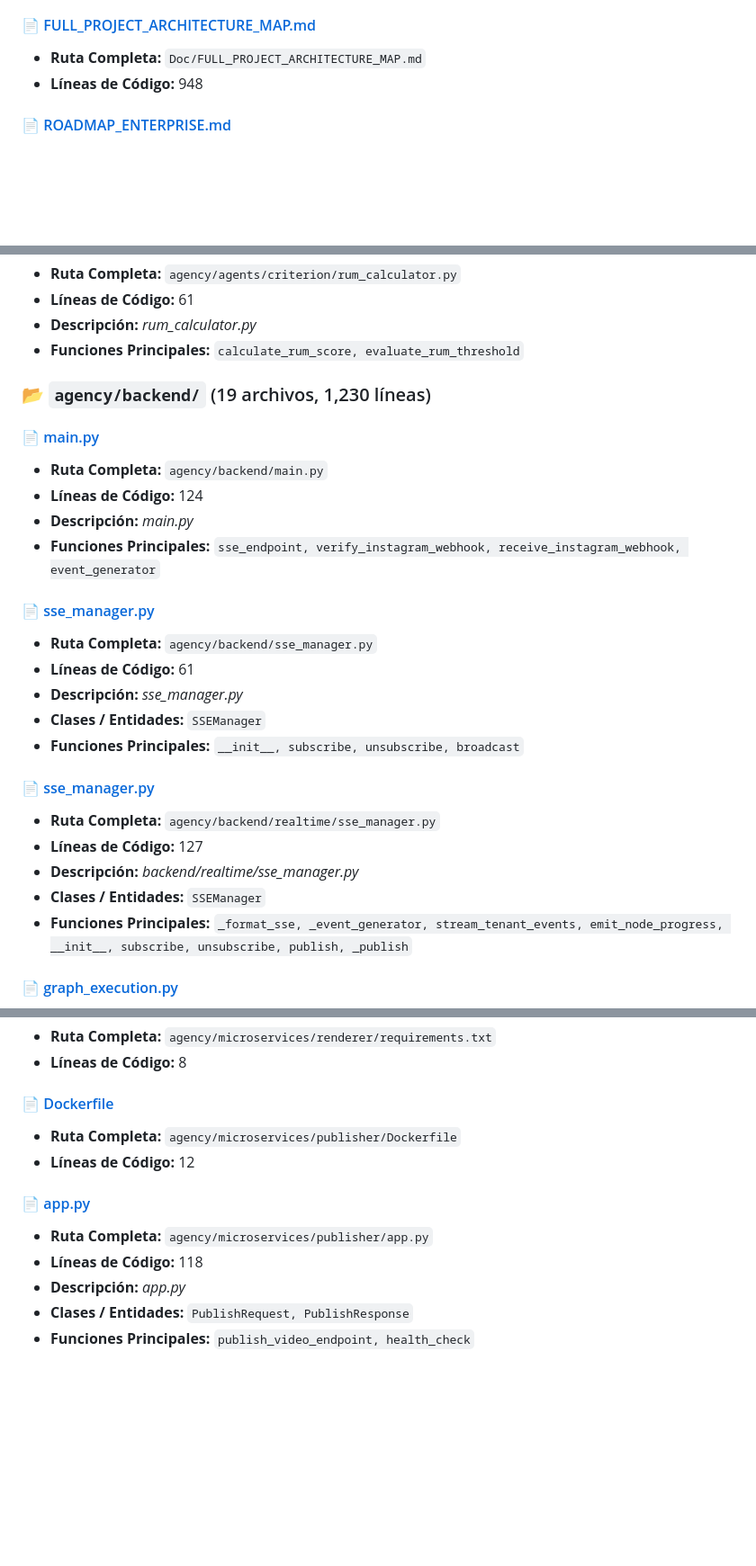
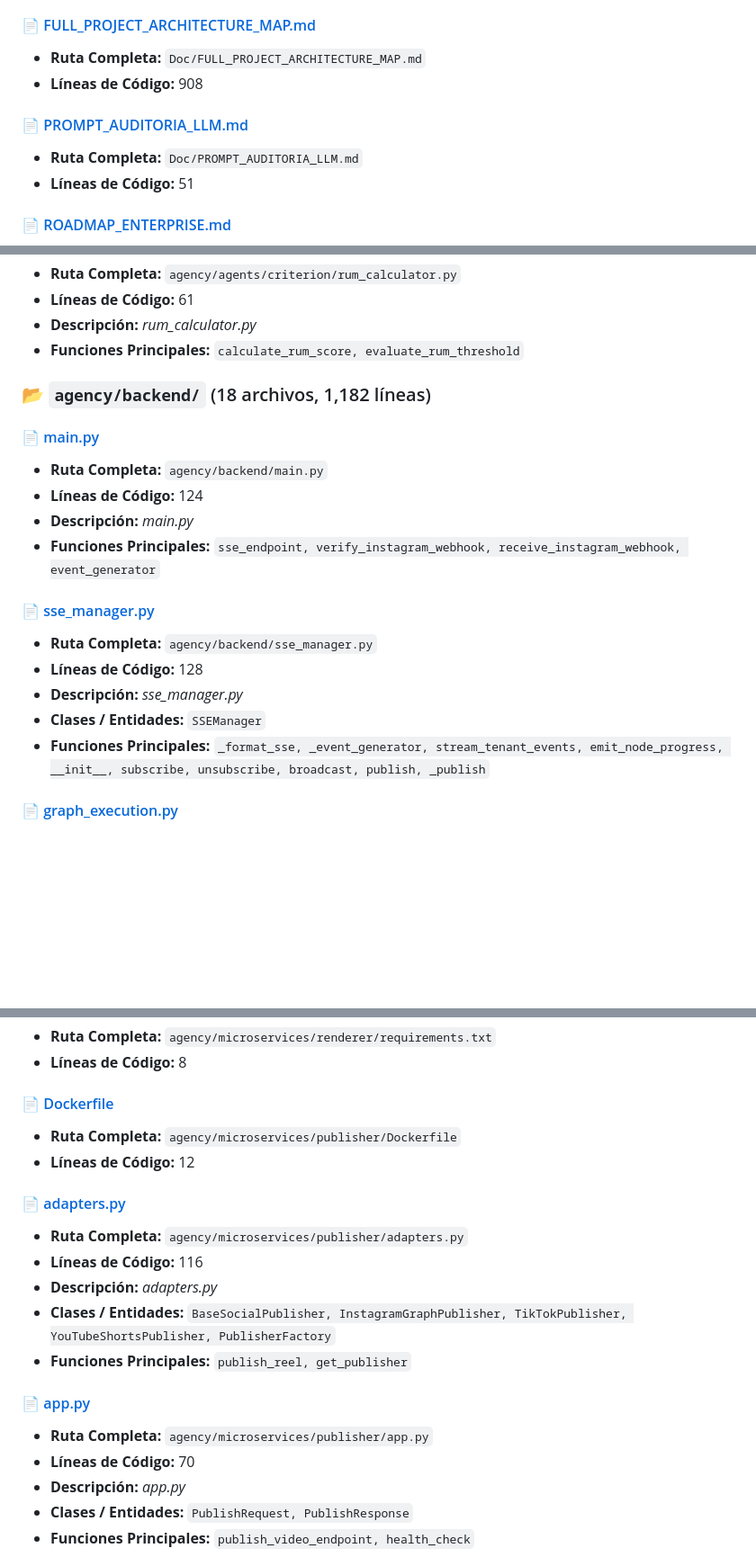
Before and after one commit to iacastillo90/ViralSync, a Markdown page: Doc/FULL_PROJECT_ARCHITECTURE_MAP.md, 3 parts joined by grey strips. Shown at 90% size. Rendered like a GitHub page; blank space fills up the shorter version.

```diff
--- a/Doc/FULL_PROJECT_ARCHITECTURE_MAP.md
+++ b/Doc/FULL_PROJECT_ARCHITECTURE_MAP.md
@@ -53,7 +53,11 @@ ViralSync/
 
 #### 📄 [FULL_PROJECT_ARCHITECTURE_MAP.md](file:///home/ivan/Desktop/AgentMarketingIA/Doc/FULL_PROJECT_ARCHITECTURE_MAP.md)
 - **Ruta Completa:** `Doc/FULL_PROJECT_ARCHITECTURE_MAP.md`
-- **Líneas de Código:** 948
+- **Líneas de Código:** 908
+
+#### 📄 [PROMPT_AUDITORIA_LLM.md](file:///home/ivan/Desktop/AgentMarketingIA/Doc/PROMPT_AUDITORIA_LLM.md)
+- **Ruta Completa:** `Doc/PROMPT_AUDITORIA_LLM.md`
+- **Líneas de Código:** 51
 
 #### 📄 [ROADMAP_ENTERPRISE.md](file:///home/ivan/Desktop/AgentMarketingIA/Doc/ROADMAP_ENTERPRISE.md)
 - **Ruta Completa:** `Doc/ROADMAP_ENTERPRISE.md`
@@ -276,7 +280,7 @@ ViralSync/
 - **Descripción:** _rum_calculator.py_
 - **Funciones Principales:** `calculate_rum_score, evaluate_rum_threshold`
 
-### 📂 `agency/backend/` (19 archivos, 1,230 líneas)
+### 📂 `agency/backend/` (18 archivos, 1,182 líneas)
 
 #### 📄 [main.py](file:///home/ivan/Desktop/AgentMarketingIA/agency/backend/main.py)
 - **Ruta Completa:** `agency/backend/main.py`
@@ -286,17 +290,10 @@ ViralSync/
 
 #### 📄 [sse_manager.py](file:///home/ivan/Desktop/AgentMarketingIA/agency/backend/sse_manager.py)
 - **Ruta Completa:** `agency/backend/sse_manager.py`
-- **Líneas de Código:** 61
+- **Líneas de Código:** 128
 - **Descripción:** _sse_manager.py_
 - **Clases / Entidades:** `SSEManager`
-- **Funciones Principales:** `__init__, subscribe, unsubscribe, broadcast`
-
-#### 📄 [sse_manager.py](file:///home/ivan/Desktop/AgentMarketingIA/agency/backend/realtime/sse_manager.py)
-- **Ruta Completa:** `agency/backend/realtime/sse_manager.py`
-- **Líneas de Código:** 127
-- **Descripción:** _backend/realtime/sse_manager.py_
-- **Clases / Entidades:** `SSEManager`
-- **Funciones Principales:** `_format_sse, _event_generator, stream_tenant_events, emit_node_progress, __init__, subscribe, unsubscribe, publish, _publish`
+- **Funciones Principales:** `_format_sse, _event_generator, stream_tenant_events, emit_node_progress, __init__, subscribe, unsubscribe, broadcast, publish, _publish`
 
 #### 📄 [graph_execution.py](file:///home/ivan/Desktop/AgentMarketingIA/agency/backend/routers/graph_execution.py)
 - **Ruta Completa:** `agency/backend/routers/graph_execution.py`
@@ -681,9 +678,16 @@ ViralSync/
 - **Ruta Completa:** `agency/microservices/publisher/Dockerfile`
 - **Líneas de Código:** 12
 
+#### 📄 [adapters.py](file:///home/ivan/Desktop/AgentMarketingIA/agency/microservices/publisher/adapters.py)
+- **Ruta Completa:** `agency/microservices/publisher/adapters.py`
+- **Líneas de Código:** 116
+- **Descripción:** _adapters.py_
+- **Clases / Entidades:** `BaseSocialPublisher, InstagramGraphPublisher, TikTokPublisher, YouTubeShortsPublisher, PublisherFactory`
+- **Funciones Principales:** `publish_reel, get_publisher`
+
 #### 📄 [app.py](file:///home/ivan/Desktop/AgentMarketingIA/agency/microservices/publisher/app.py)
 - **Ruta Completa:** `agency/microservices/publisher/app.py`
-- **Líneas de Código:** 118
+- **Líneas de Código:** 70
 - **Descripción:** _app.py_
 - **Clases / Entidades:** `PublishRequest, PublishResponse`
 - **Funciones Principales:** `publish_video_endpoint, health_check`
```
Also changed, not shown: other parts of Doc/FULL_PROJECT_ARCHITECTURE_MAP.md (+12 -6 lines), Doc/PROMPT_AUDITORIA_LLM.md (+22 -33 lines).
